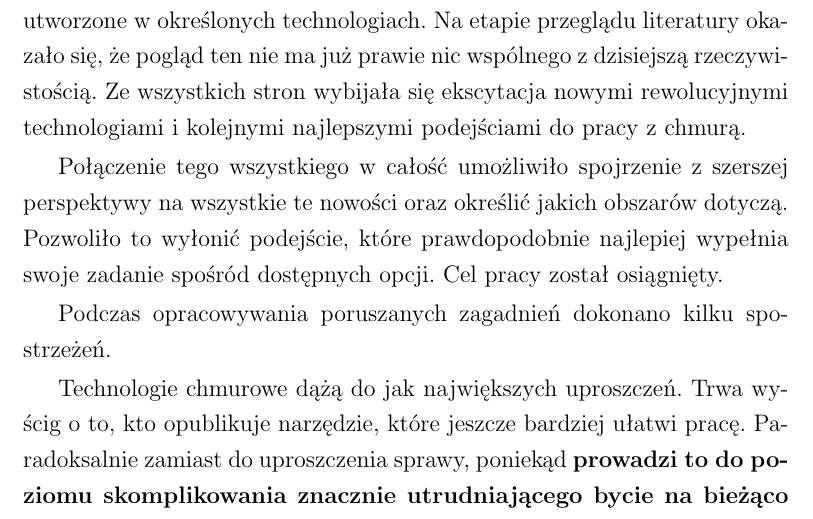
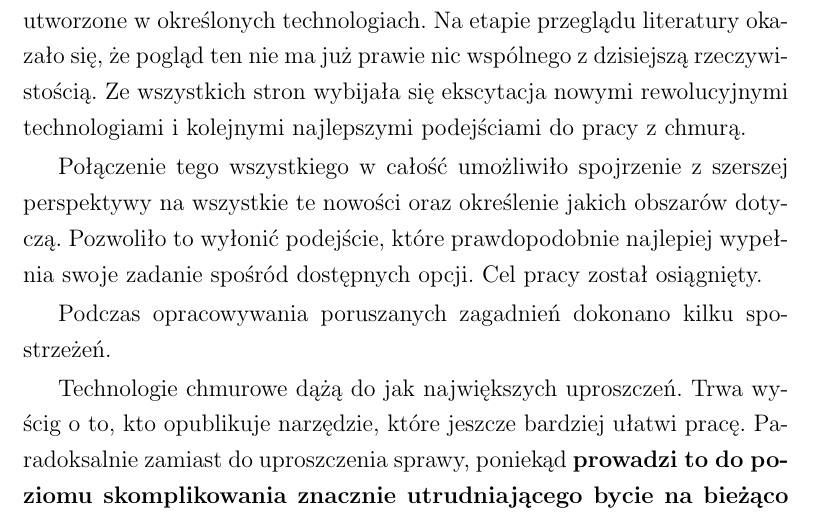
Before and after one commit to klaudia-augustynska/ghjk, a LaTeX thesis (opis/praca.tex): part of page 97 of 109, cut so that both start at the same text. Compiled offline with pdfLaTeX.

Commit message:
poprawka

```diff
--- a/opis/praca.tex
+++ b/opis/praca.tex
@@ -2159,7 +2159,7 @@ Aby ograniczać liczbę zapytań do serwera, aplikacja zapisuje ostatnio pobrane
 
 Przed przystąpieniem do~niniejszej pracy autorka posiadała wiedzę sprzed kilku lat -- że~istnieją platformy pozwalające wdrażać w~chmurze aplikacje utworzone w~określonych technologiach. Na~etapie przeglądu literatury okazało się, że~pogląd ten nie ma już prawie nic wspólnego z~dzisiejszą rzeczywistością. Ze wszystkich stron wybijała~się ekscytacja nowymi rewolucyjnymi technologiami i~kolejnymi najlepszymi podejściami do~pracy z~chmurą.
 
-Połączenie tego wszystkiego w~całość umożliwiło spojrzenie z~szerszej perspektywy na~wszystkie te nowości oraz określić jakich obszarów dotyczą. Pozwoliło to wyłonić podejście, które prawdopodobnie najlepiej wypełnia swoje zadanie spośród dostępnych opcji. Cel pracy został osiągnięty.
+Połączenie tego wszystkiego w~całość umożliwiło spojrzenie z~szerszej perspektywy na~wszystkie te nowości oraz określenie jakich obszarów dotyczą. Pozwoliło to wyłonić podejście, które prawdopodobnie najlepiej wypełnia swoje zadanie spośród dostępnych opcji. Cel pracy został osiągnięty.
 
 Podczas opracowywania poruszanych zagadnień dokonano kilku spostrzeżeń.
 
```
